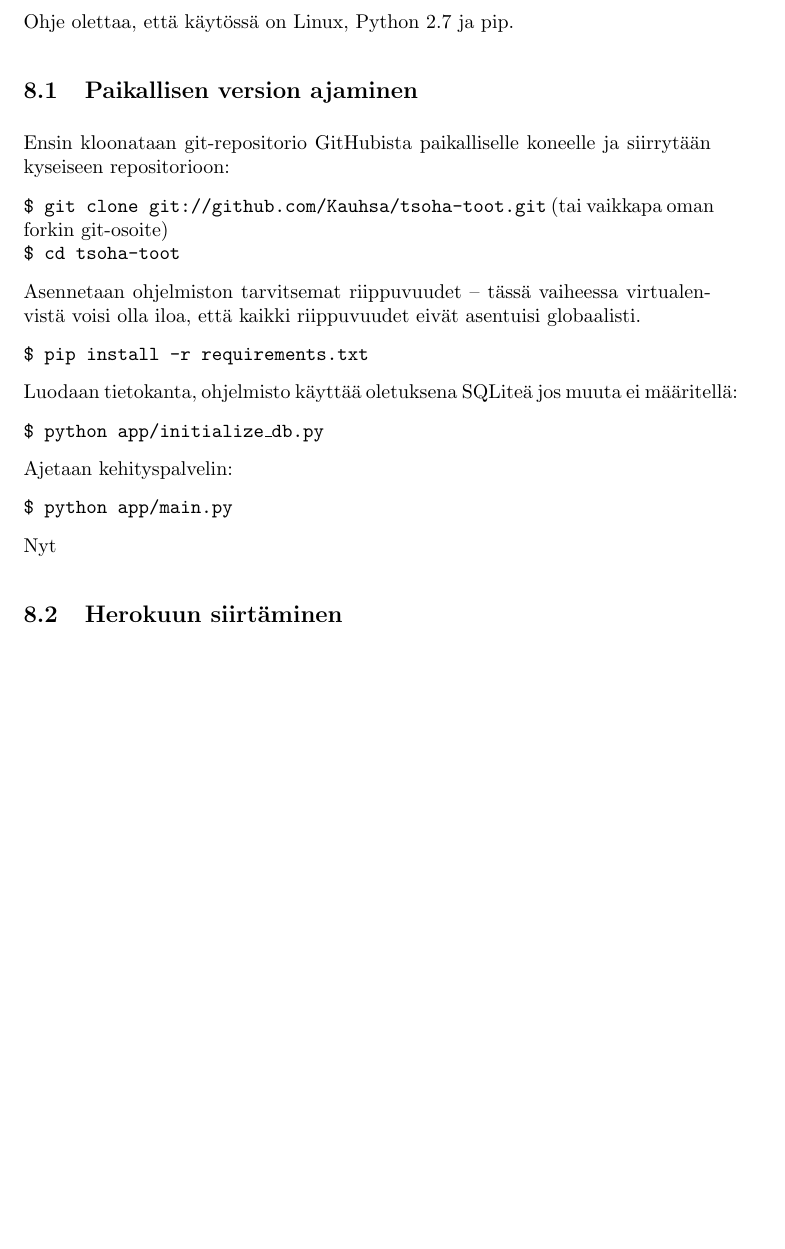
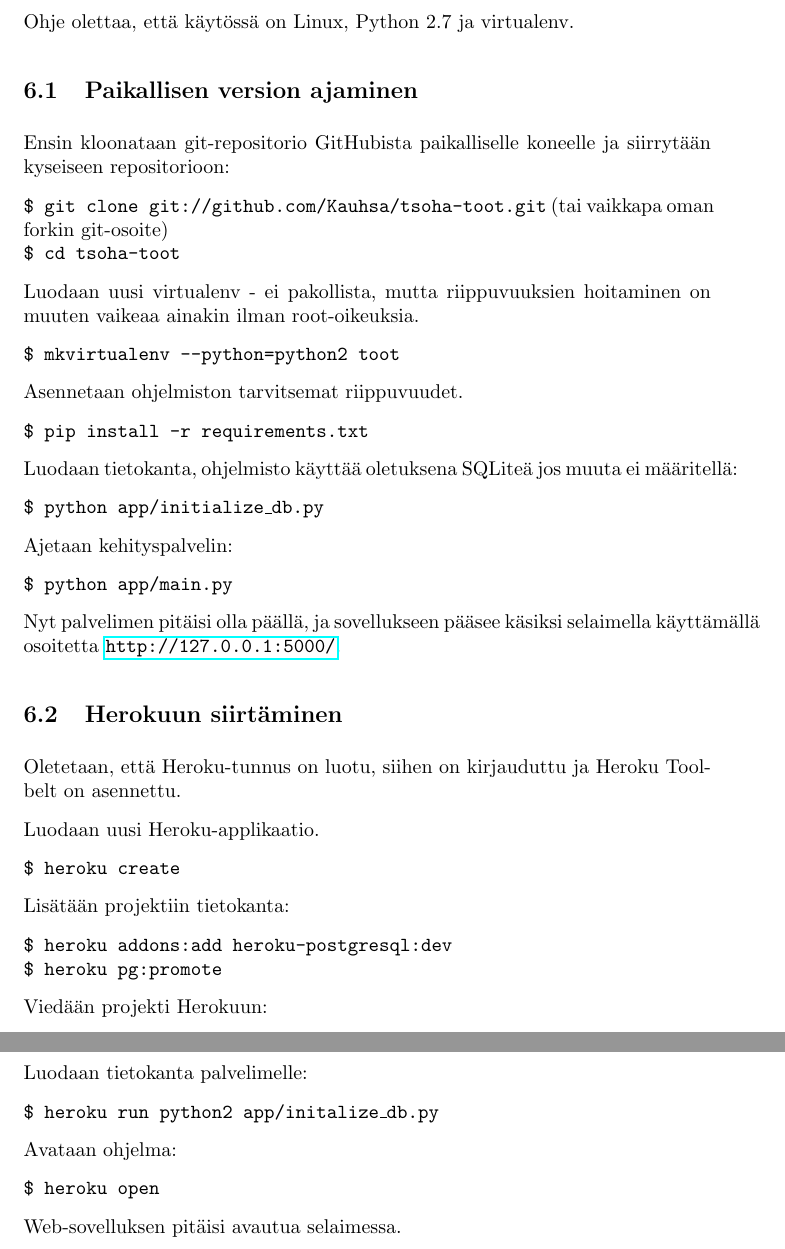
Before and after one commit to Kauhsa/tsoha-toot, a LaTeX document (docs/docs.tex): part of page 12 of 12 before the commit and two parts of pages 11 and 12 of 12 after it, the two joined at a grey line, cut so that both start at the same text, the shorter picture padded with empty space. Compiled offline with pdfLaTeX.

Commit message:
more documentation

```diff
--- a/docs/docs.tex
+++ b/docs/docs.tex
@@ -177,7 +179,7 @@ Ohjelma käyttää SQLAlchemy-kirjaston deklaratiivista tietokannan määrittely
 \end{figure}
 
 \section{Asennustiedot}
-Ohje olettaa, että käytössä on Linux, Python 2.7 ja pip.
+Ohje olettaa, että käytössä on Linux, Python 2.7 ja virtualenv.
 
 \subsection{Paikallisen version ajaminen}
 Ensin kloonataan git-repositorio GitHubista paikalliselle koneelle ja siirrytään kyseiseen repositorioon:
@@ -185,7 +187,11 @@ Ensin kloonataan git-repositorio GitHubista paikalliselle koneelle ja siirrytä
 \texttt{\$ git clone git://github.com/Kauhsa/tsoha-toot.git} (tai vaikkapa oman forkin git-osoite) \\
 \texttt{\$ cd tsoha-toot}
 
-Asennetaan ohjelmiston tarvitsemat riippuvuudet -- tässä vaiheessa virtualenvistä voisi olla iloa, että kaikki riippuvuudet eivät asentuisi globaalisti.
+Luodaan uusi virtualenv - ei pakollista, mutta riippuvuuksien hoitaminen on muuten vaikeaa ainakin ilman root-oikeuksia.
+
+\texttt{\$ mkvirtualenv --python=python2 toot}
+
+Asennetaan ohjelmiston tarvitsemat riippuvuudet.
 
 \texttt{\$ pip install -r requirements.txt}
 
@@ -197,8 +203,33 @@ Ajetaan kehityspalvelin:
 
 \texttt{\$ python app/main.py}
 
-Nyt
+Nyt palvelimen pitäisi olla päällä, ja sovellukseen pääsee käsiksi selaimella käyttämällä osoitetta \url{http://127.0.0.1:5000/}.
 
 \subsection{Herokuun siirtäminen}
 
+Oletetaan, että Heroku-tunnus on luotu, siihen on kirjauduttu ja Heroku Toolbelt on asennettu.
+
+Luodaan uusi Heroku-applikaatio.
+
+\texttt{\$ heroku create}
+
+Lisätään projektiin tietokanta:
+
+\texttt{\$ heroku addons:add heroku-postgresql:dev} \\
+\texttt{\$ heroku pg:promote}
+
+Viedään projekti Herokuun:
+
+\texttt{\$ git push heroku master}
+
+Luodaan tietokanta palvelimelle:
+
+\texttt{\$ heroku run python2 app/initalize\_db.py}
+
+Avataan ohjelma:
+
+\texttt{\$ heroku open}
+
+Web-sovelluksen pitäisi avautua selaimessa.
+
 \end{document}
```
Also changed, not shown: docs/docs.tex (8 more changed lines).
